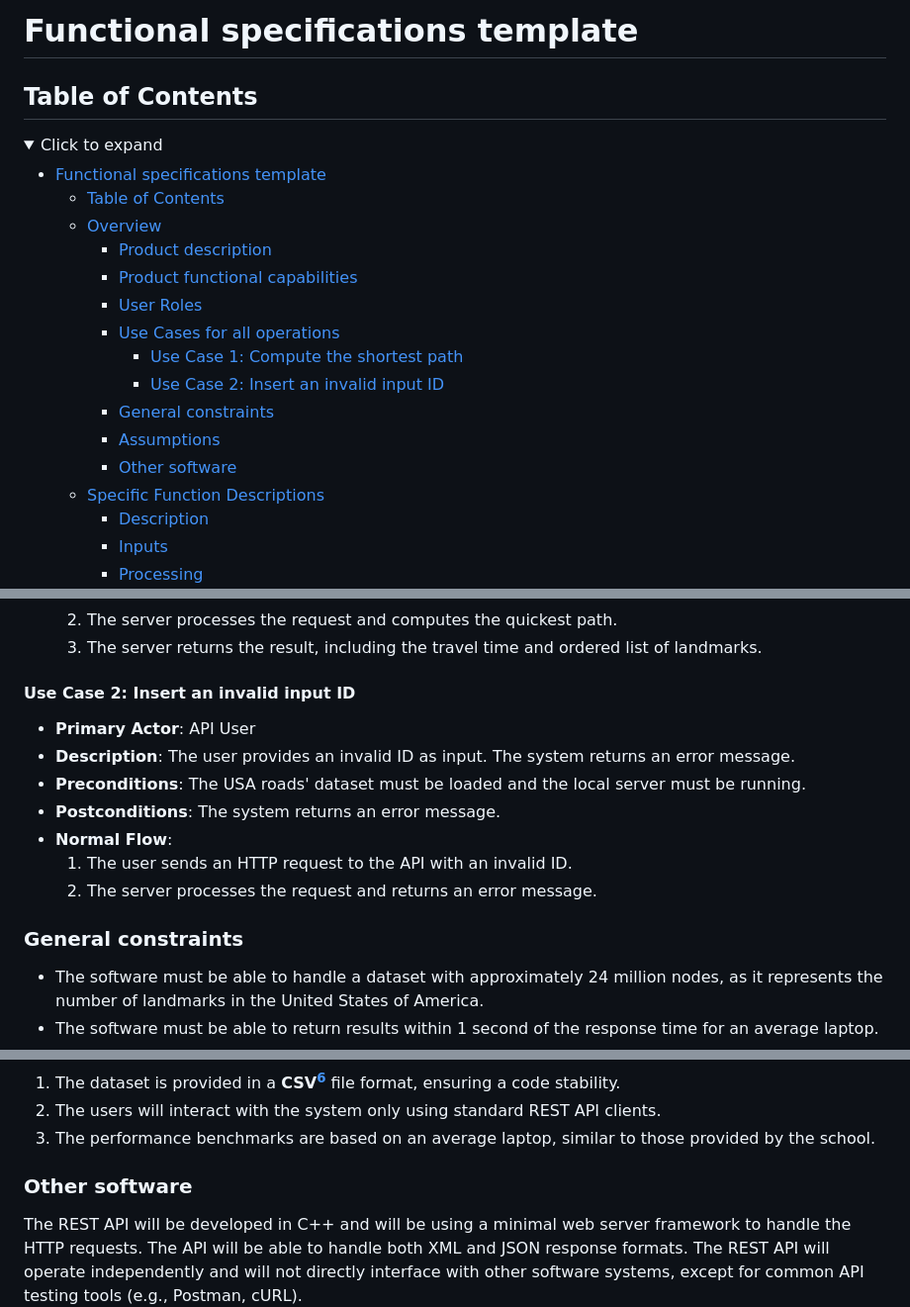
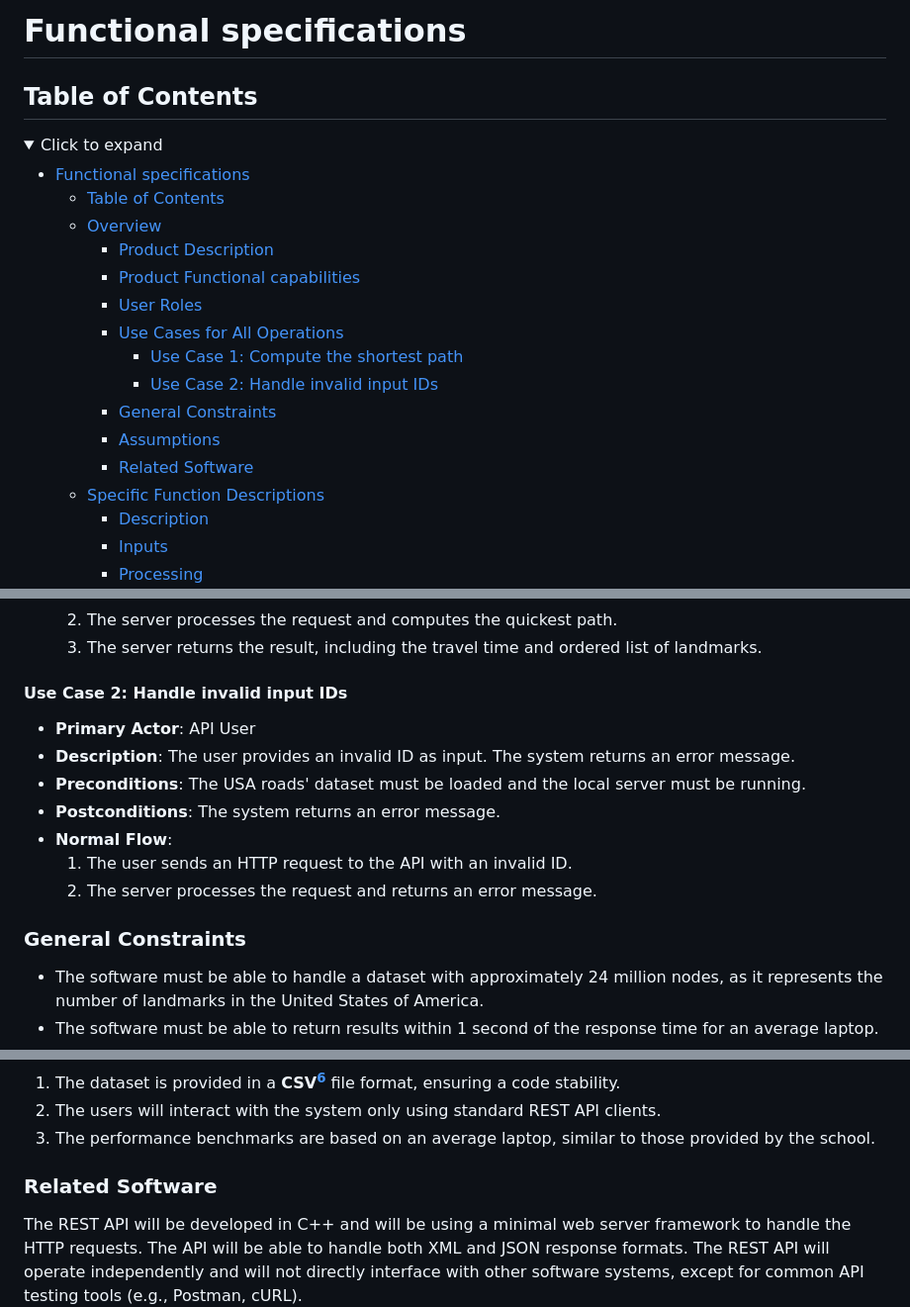
Before and after one commit to algosup/2024-2025-project-3-quickest-path-team-3, a Markdown page: Documents/FunctionalSpecification/FunctionalSpecification.md, 3 parts joined by grey strips. Shown: that part at 99% size. Rendered like a GitHub page; folded sections open.

Commit message:
Correct issue #4

```diff
--- a/Documents/FunctionalSpecification/FunctionalSpecification.md
+++ b/Documents/FunctionalSpecification/FunctionalSpecification.md
@@ -1,22 +1,22 @@
-# Functional specifications template
+# Functional specifications
 
 ## Table of Contents
 
 <details>
 <summary> Click to expand </summary>
 
-- [Functional specifications template](#functional-specifications-template)
+- [Functional specifications](#functional-specifications)
   - [Table of Contents](#table-of-contents)
   - [Overview](#overview)
-    - [Product description](#product-description)
-    - [Product functional capabilities](#product-functional-capabilities)
+    - [Product Description](#product-description)
+    - [Product Functional capabilities](#product-functional-capabilities)
     - [User Roles](#user-roles)
-    - [Use Cases for all operations](#use-cases-for-all-operations)
+    - [Use Cases for All Operations](#use-cases-for-all-operations)
       - [Use Case 1: Compute the shortest path](#use-case-1-compute-the-shortest-path)
-      - [Use Case 2: Insert an invalid input ID](#use-case-2-insert-an-invalid-input-id)
-    - [General constraints](#general-constraints)
+      - [Use Case 2: Handle invalid input IDs](#use-case-2-handle-invalid-input-ids)
+    - [General Constraints](#general-constraints)
     - [Assumptions](#assumptions)
-    - [Other software](#other-software)
+    - [Related Software](#related-software)
   - [Specific Function Descriptions](#specific-function-descriptions)
     - [Description](#description)
     - [Inputs](#inputs)
@@ -88,7 +88,7 @@ The API user will interact with the software through HTTP requests, and will be
   2. The server processes the request and computes the quickest path.
   3. The server returns the result, including the travel time and ordered list of landmarks.
 
-#### Use Case 2: Insert an invalid input ID
+#### Use Case 2: Handle invalid input IDs
 
 - **Primary Actor**: API User
 - **Description**: The user provides an invalid ID as input. The system returns an error message.
@@ -98,7 +98,7 @@ The API user will interact with the software through HTTP requests, and will be
   1. The user sends an HTTP request to the API with an invalid ID.
   2. The server processes the request and returns an error message.
 
-### General constraints
+### General Constraints
 
 - The software must be able to handle a dataset with approximately 24 million nodes, as it represents the number of landmarks in the United States of America.
 - The software must be able to return results within 1 second of the response time for an average laptop.
@@ -113,7 +113,7 @@ Here's the list of assumptions made for this project:
 2. The users will interact with the system only using standard REST API clients.
 3. The performance benchmarks are based on an average laptop, similar to those provided by the school.
 
-### Other software
+### Related Software
 
 The REST API will be developed in C++ and will be using a minimal web server framework to handle the HTTP requests. The API will be able to handle both XML and JSON response formats.
 The REST API will operate independently and will not directly interface with other software systems, except for common API testing tools (e.g., Postman, cURL).
```
Also changed, not shown: other parts of Documents/FunctionalSpecification/FunctionalSpecification.md (+3 -3 lines).
